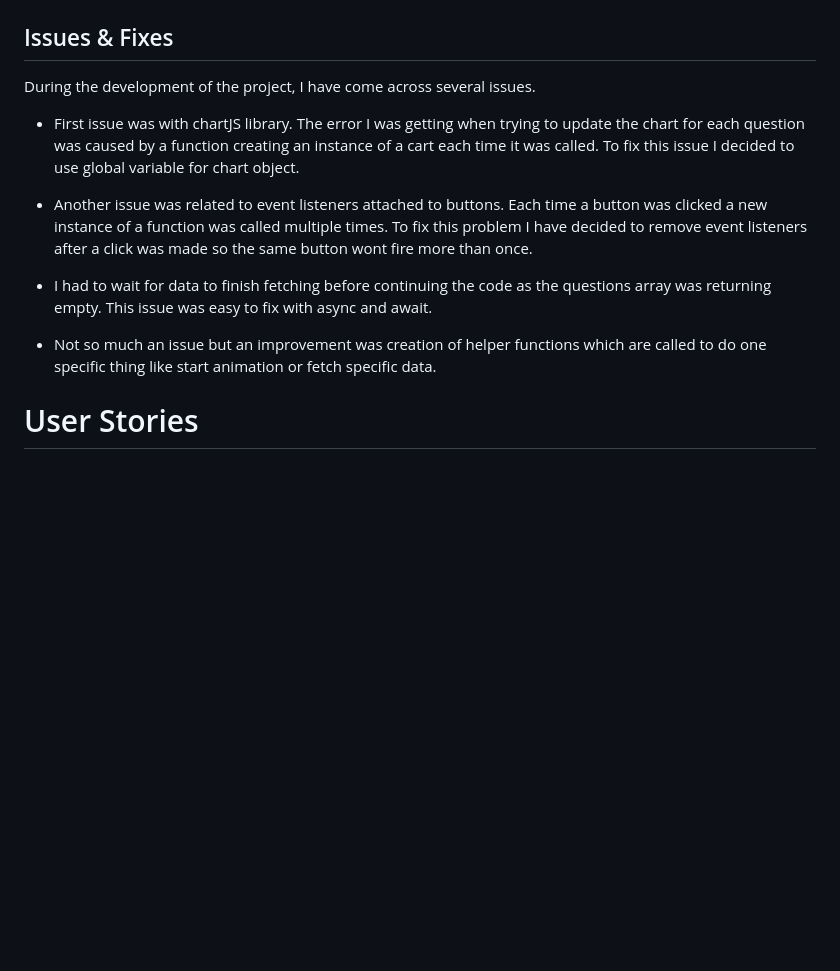
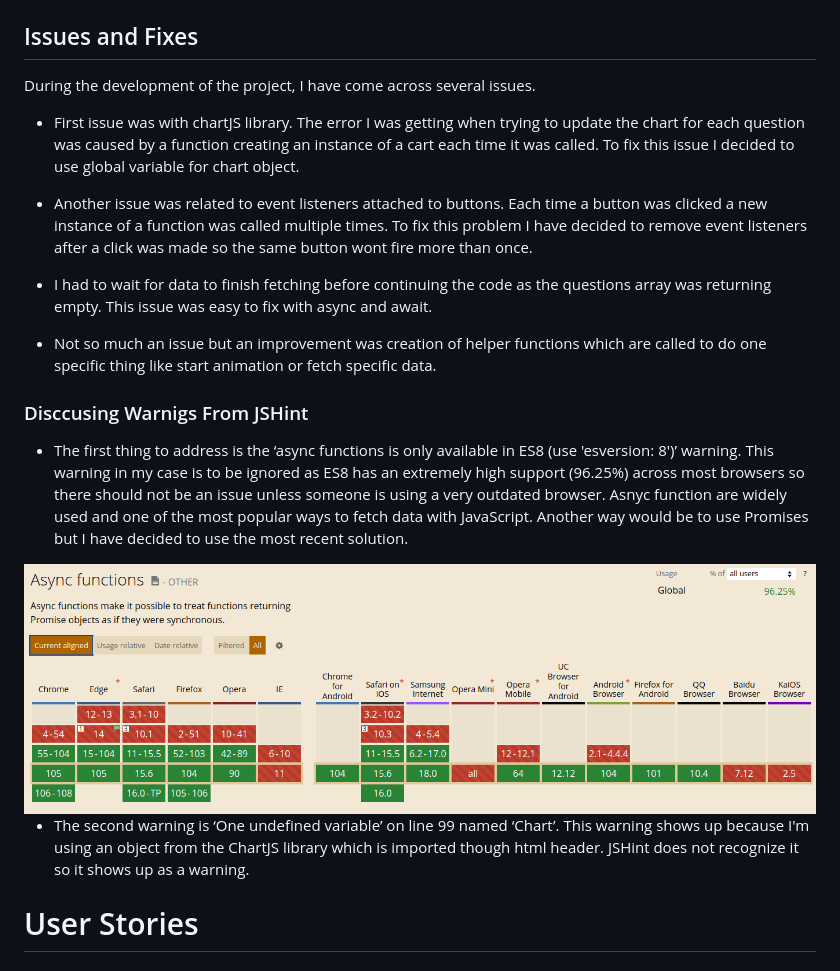
Before and after one commit to asiask97/breakout-game, a Markdown page: README.md, the part around the change printed below. Drawn GitHub-style; pictures changed too: documentation/async.png (added); blank space fills up the shorter version.

```diff
--- a/README.md
+++ b/README.md
@@ -104,7 +110,7 @@ Each button on the website was tested to make sure it works correctly and that a
 ### Mobile
 <img src='documentation/lighthouseMobile.png' alt='lighthouse on mobile'>
 
-##  Issues & Fixes
+## Issues and Fixes
 During the development of the project, I have come across several issues.
 
 - First issue was with chartJS library. The error I was getting when trying to update the chart for each question was caused by a function creating an instance of a cart each time it was called. To fix this issue I decided to use global variable for chart object.
@@ -115,7 +121,12 @@ During the development of the project, I have come across several issues.
 
 - Not so much an issue but an improvement was creation of helper functions which are called to do one specific thing like start animation or fetch specific data.
 
+###  Disccusing Warnigs From JSHint
 
+- The first thing to address is the ‘async functions is only available in ES8 (use 'esversion: 8')’ warning. This warning in my case is to be ignored as ES8 has an extremely high support (96.25%) across most browsers so there should not be an issue unless someone is using a very outdated browser. Asnyc function are widely used and one of the most popular ways to fetch data with JavaScript. Another way would be to use Promises but I have decided to use the most recent solution.
+ <img src='documentation/async.png' alt='lighthouse on mobile'>
+
+- The second warning is ‘One undefined variable’ on line 99 named ‘Chart’. This warning shows up because I'm using an object from the ChartJS library which is imported though html header. JSHint does not recognize it so it shows up as a warning.
 
 # User Stories
 ### Some of user stories that got completed
```
Also changed, not shown: other parts of README.md (+6 -0 lines), documentation/end.png (added), documentation/jshint.png (added), 3 other files.
